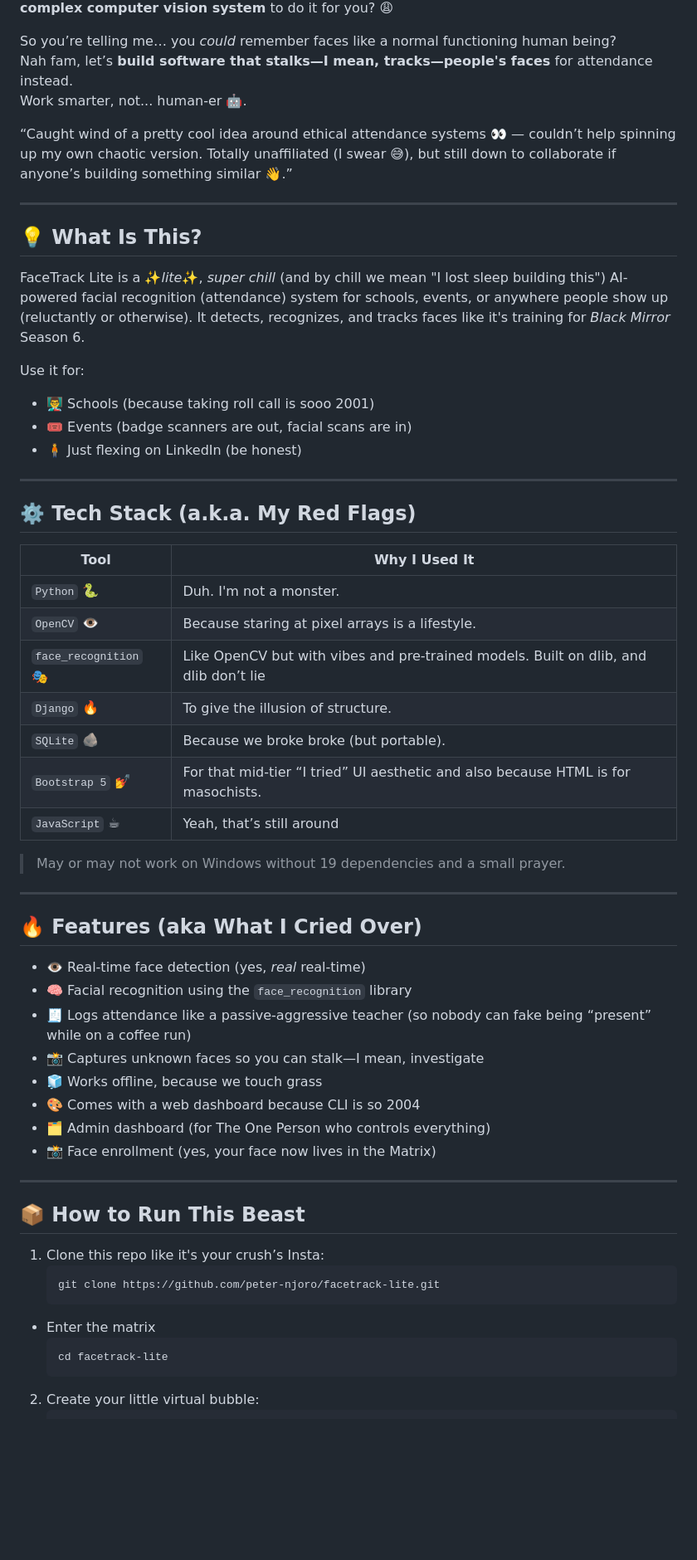
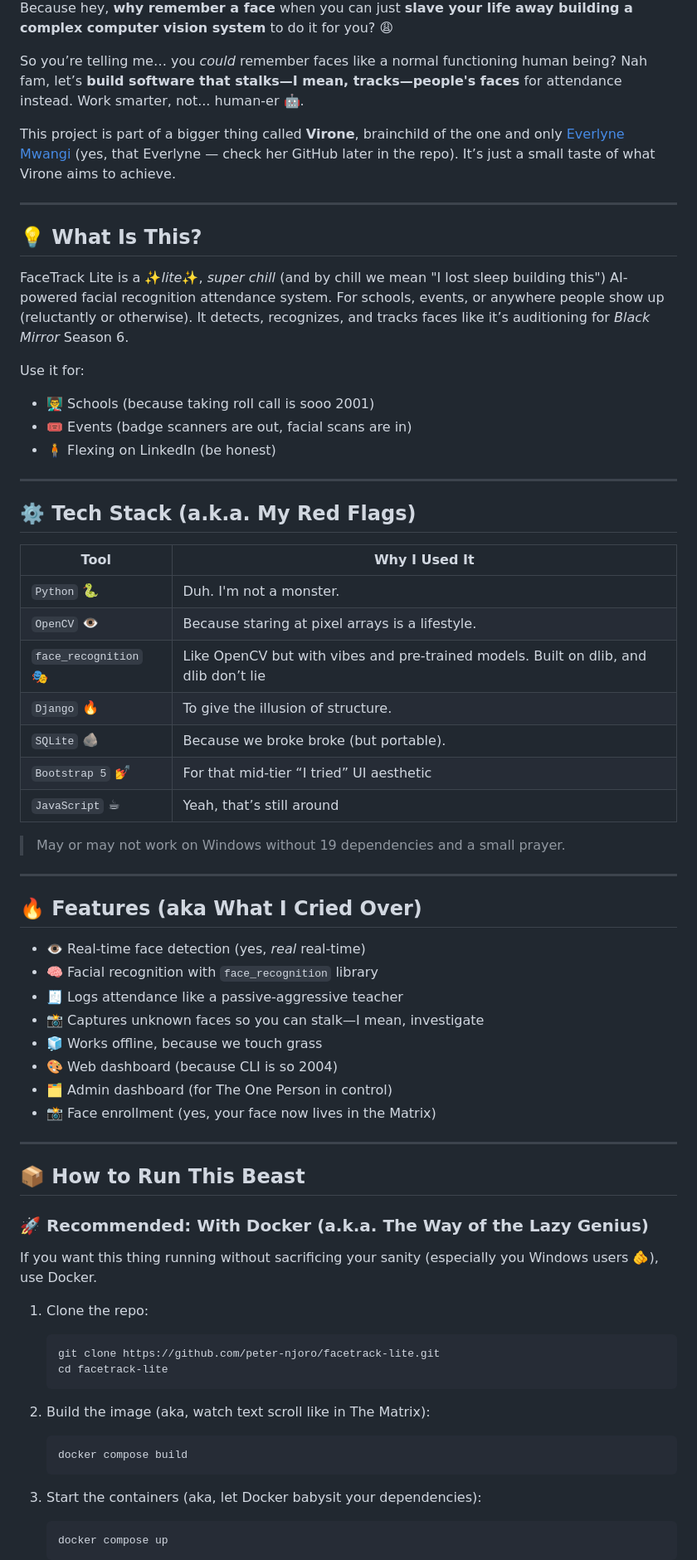
Before and after one commit to peter-njoro/facetrack-lite, a Markdown page: README.md, the part around one of its changes. Shown at 83% size. GitHub-like rendering; blank space fills up the shorter version.

````diff
--- a/README.md
+++ b/README.md
@@ -8,33 +8,33 @@ So you’re telling me… you *could* remember faces like a normal functioning h
 Nah fam, let’s **build software that stalks—I mean, tracks—people's faces** for attendance instead.
 Work smarter, not... human-er 🤖.
 
-“Caught wind of a pretty cool idea around ethical attendance systems 👀 — couldn’t help spinning up my own chaotic version. Totally unaffiliated (I swear 😅), but still down to collaborate if anyone’s building something similar 👋.”
+This project is part of a bigger thing called **Virone**, brainchild of the one and only [Everlyne Mwangi](https://github.com/everlyne-dotcom) (yes, that Everlyne — check her GitHub later in the repo). It’s just a small taste of what Virone aims to achieve.
 
 ---
 
 ## 💡 What Is This?
 
-FaceTrack Lite is a ✨*lite*✨, *super chill* (and by chill we mean "I lost sleep building this") AI-powered facial recognition (attendance) system for schools, events, or anywhere people show up (reluctantly or otherwise). It detects, recognizes, and tracks faces like it's training for *Black Mirror* Season 6.
+FaceTrack Lite is a ✨*lite*✨, *super chill* (and by chill we mean "I lost sleep building this") AI-powered facial recognition attendance system. For schools, events, or anywhere people show up (reluctantly or otherwise). It detects, recognizes, and tracks faces like it’s auditioning for *Black Mirror* Season 6.
 
 Use it for:
-- 👨‍🏫 Schools (because taking roll call is sooo 2001)
-- 🎟️ Events (badge scanners are out, facial scans are in)
-- 🧍 Just flexing on LinkedIn (be honest)
+
+* 👨‍🏫 Schools (because taking roll call is sooo 2001)
+* 🎟️ Events (badge scanners are out, facial scans are in)
+* 🧍 Flexing on LinkedIn (be honest)
 
 ---
 
 ## ⚙️ Tech Stack (a.k.a. My Red Flags)
 
-| Tool         | Why I Used It                          |
-|--------------|----------------------------------------|
-| `Python`  🐍     | Duh. I'm not a monster.                |
-| `OpenCV`    👁️   | Because staring at pixel arrays is a lifestyle. |
+| Tool                  | Why I Used It                                                                        |
+| --------------------- | ------------------------------------------------------------------------------------ |
+| `Python`  🐍          | Duh. I'm not a monster.                                                              |
+| `OpenCV`    👁️       | Because staring at pixel arrays is a lifestyle.                                      |
 | `face_recognition` 🎭 | Like OpenCV but with vibes and pre-trained models. Built on dlib, and dlib don’t lie |
-| `Django`    🔥   | To give the illusion of structure.     |
-| `SQLite`     🪨  | Because we broke broke (but portable). |
-| `Bootstrap 5` 💅 | For that mid-tier “I tried” UI aesthetic and also because HTML is for masochists. |
-| `JavaScript` ☕ | Yeah, that’s still around |
-
+| `Django`    🔥        | To give the illusion of structure.                                                   |
+| `SQLite`     🪨       | Because we broke broke (but portable).                                               |
+| `Bootstrap 5` 💅      | For that mid-tier “I tried” UI aesthetic                                             |
+| `JavaScript` ☕        | Yeah, that’s still around                                                            |
 
 > May or may not work on Windows without 19 dependencies and a small prayer.
 
@@ -42,23 +42,39 @@ Use it for:
 
 ## 🔥 Features (aka What I Cried Over)
 
-- 👁️ Real-time face detection (yes, *real* real-time)
-- 🧠 Facial recognition using the `face_recognition` library
-- 🧾 Logs attendance like a passive-aggressive teacher (so nobody can fake being “present” while on a coffee run)
-- 📸 Captures unknown faces so you can stalk—I mean, investigate
-- 🧊 Works offline, because we touch grass
-- 🎨 Comes with a web dashboard because CLI is so 2004
-- 🗂️ Admin dashboard (for The One Person who controls everything)
-- 📸 Face enrollment (yes, your face now lives in the Matrix)
+* 👁️ Real-time face detection (yes, *real* real-time)
+* 🧠 Facial recognition with `face_recognition` library
+* 🧾 Logs attendance like a passive-aggressive teacher
+* 📸 Captures unknown faces so you can stalk—I mean, investigate
+* 🧊 Works offline, because we touch grass
+* 🎨 Web dashboard (because CLI is so 2004)
+* 🗂️ Admin dashboard (for The One Person in control)
+* 📸 Face enrollment (yes, your face now lives in the Matrix)
 
 ---
 
 ## 📦 How to Run This Beast
 
-1. Clone this repo like it's your crush’s Insta:
+### 🚀 Recommended: With Docker (a.k.a. The Way of the Lazy Genius)
+
+If you want this thing running without sacrificing your sanity (especially you Windows users 🫵), use Docker.
+
+1. Clone the repo:
+
    ```bash
    git clone https://github.com/peter-njoro/facetrack-lite.git
-  - Enter the matrix
-    ```bash
-    cd facetrack-lite
-2. Create your little virtual bubble:
+   cd facetrack-lite
+   ```
+
+2. Build the image (aka, watch text scroll like in The Matrix):
+
+   ```bash
+   docker compose build
+   ```
+
+3. Start the containers (aka, let Docker babysit your dependencies):
+
+   ```bash
+   docker compose up
+   ```
+
````
Also changed, not shown: other parts of README.md (+102 -53 lines).
